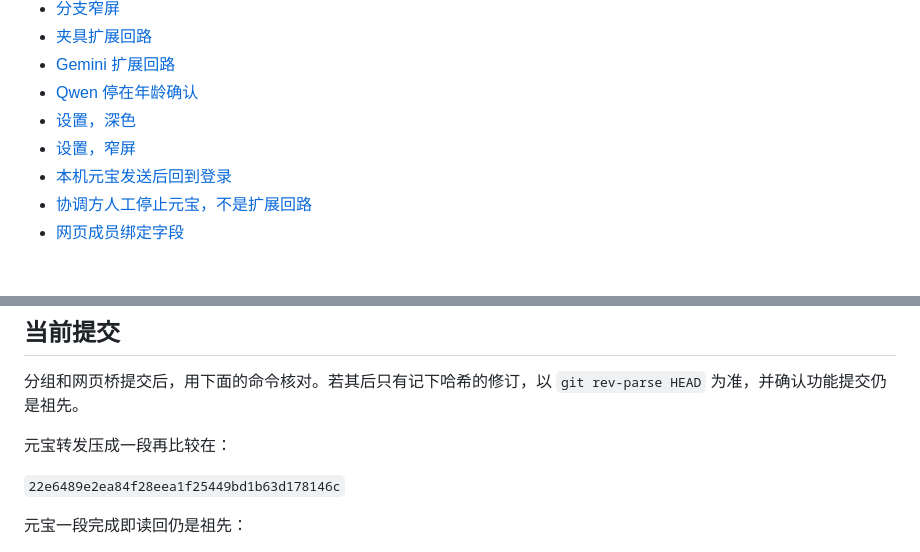
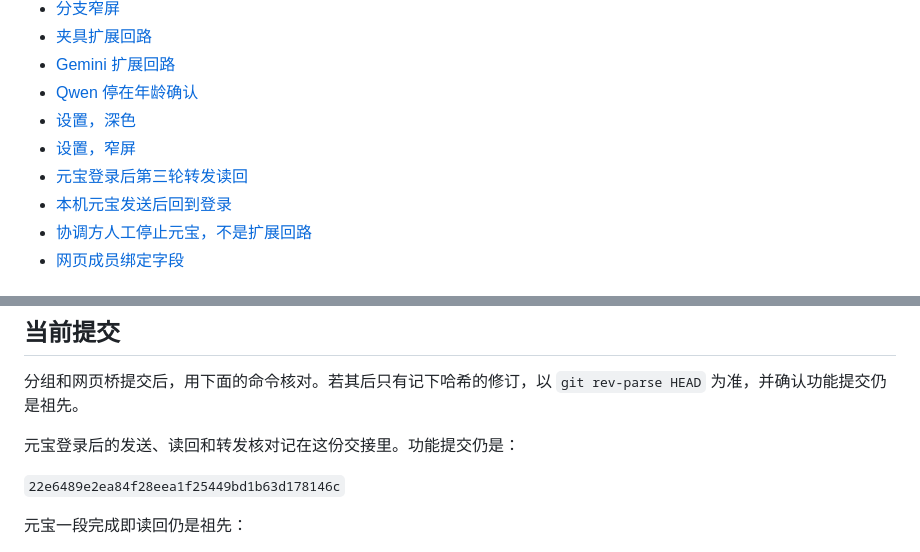
Before and after one commit to tahffo68hk-hash/chatclumer, a Markdown page: docs/MORNING_HANDOFF.md, 2 parts joined by grey strips. Drawn GitHub-style.

```diff
--- a/docs/MORNING_HANDOFF.md
+++ b/docs/MORNING_HANDOFF.md
@@ -126,6 +126,7 @@ bash scripts/start.sh
 - [Qwen 停在年龄确认](screenshots/qwen-manual.png)
 - [设置，深色](screenshots/settings-dark.png)
 - [设置，窄屏](screenshots/settings-mobile.png)
+- [元宝登录后第三轮转发读回](screenshots/yuanbao-forward-round3.png)
 - [本机元宝发送后回到登录](screenshots/yuanbao-vm-guest.png)
 - [协调方人工停止元宝，不是扩展回路](screenshots/yuanbao-guest-stop-manual.webp)
 - [网页成员绑定字段](screenshots/web-bind-member.png)
@@ -201,7 +202,7 @@ git status --short
 
 分组和网页桥提交后，用下面的命令核对。若其后只有记下哈希的修订，以 `git rev-parse HEAD` 为准，并确认功能提交仍是祖先。
 
-元宝转发压成一段再比较在：
+元宝登录后的发送、读回和转发核对记在这份交接里。功能提交仍是：
 
 `22e6489e2ea84f28eea1f25449bd1b63d178146c`
 
```
Also changed, not shown: other parts of docs/MORNING_HANDOFF.md (+3 -3 lines), README.md (+8 -2 lines), docs/WEB_ACCESS.md (+3 -2 lines), docs/screenshots/yuanbao-forward-round3.png (added).
